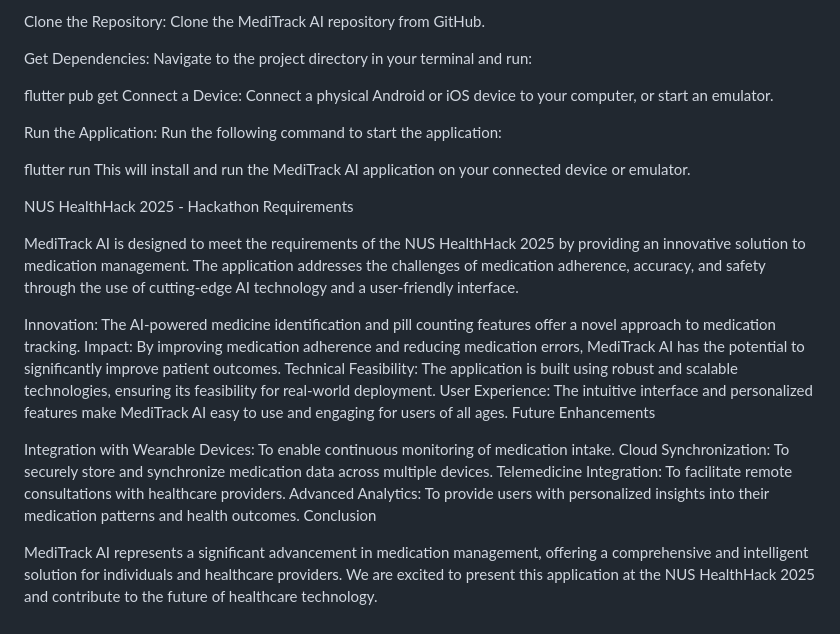
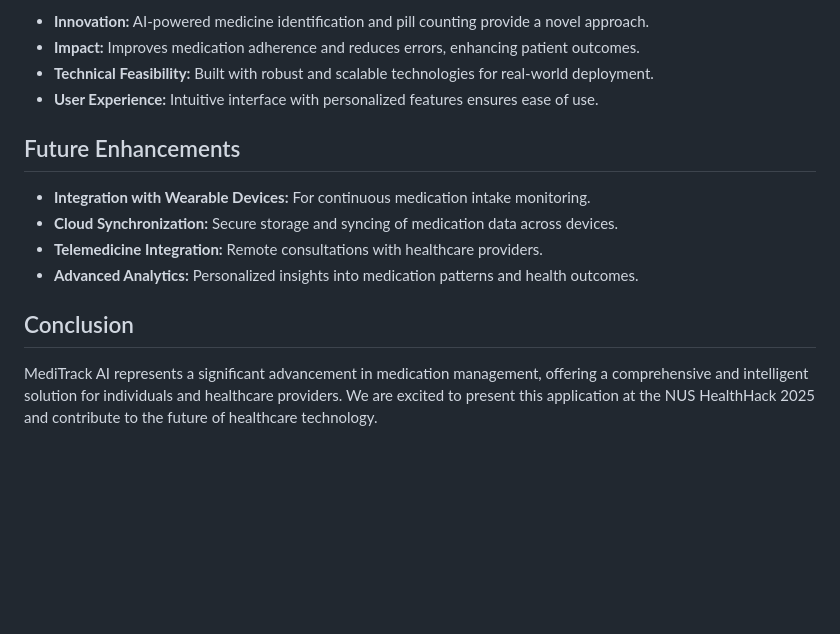
Before and after one commit to pizzaxpainter/HealthHack-2025, a Markdown page: README.md, the part around the change printed below. Rendered like a GitHub page; blank space fills up the shorter version.

```diff
--- a/README.md
+++ b/README.md
@@ -44,30 +71,16 @@ Install Flutter: Ensure you have Flutter installed on your machine. Follow the i
 
-Clone the Repository: Clone the MediTrack AI repository from GitHub.
+- **Innovation:** AI-powered medicine identification and pill counting provide a novel approach.
+- **Impact:** Improves medication adherence and reduces errors, enhancing patient outcomes.
+- **Technical Feasibility:** Built with robust and scalable technologies for real-world deployment.
+- **User Experience:** Intuitive interface with personalized features ensures ease of use.
 
-Get Dependencies: Navigate to the project directory in your terminal and run:
+## Future Enhancements
 
-flutter pub get
-Connect a Device: Connect a physical Android or iOS device to your computer, or start an emulator.
+- **Integration with Wearable Devices:** For continuous medication intake monitoring.
+- **Cloud Synchronization:** Secure storage and syncing of medication data across devices.
+- **Telemedicine Integration:** Remote consultations with healthcare providers.
+- **Advanced Analytics:** Personalized insights into medication patterns and health outcomes.
 
-Run the Application: Run the following command to start the application:
-
-flutter run
-This will install and run the MediTrack AI application on your connected device or emulator.
-
-NUS HealthHack 2025 - Hackathon Requirements
-
-MediTrack AI is designed to meet the requirements of the NUS HealthHack 2025 by providing an innovative solution to medication management. The application addresses the challenges of medication adherence, accuracy, and safety through the use of cutting-edge AI technology and a user-friendly interface.
-
-Innovation: The AI-powered medicine identification and pill counting features offer a novel approach to medication tracking.
-Impact: By improving medication adherence and reducing medication errors, MediTrack AI has the potential to significantly improve patient outcomes.
-Technical Feasibility: The application is built using robust and scalable technologies, ensuring its feasibility for real-world deployment.
-User Experience: The intuitive interface and personalized features make MediTrack AI easy to use and engaging for users of all ages.
-Future Enhancements
-
-Integration with Wearable Devices: To enable continuous monitoring of medication intake.
-Cloud Synchronization: To securely store and synchronize medication data across multiple devices.
-Telemedicine Integration: To facilitate remote consultations with healthcare providers.
-Advanced Analytics: To provide users with personalized insights into their medication patterns and health outcomes.
-Conclusion
+## Conclusion
 
 MediTrack AI represents a significant advancement in medication management, offering a comprehensive and intelligent solution for individuals and healthcare providers. We are excited to present this application at the NUS HealthHack 2025 and contribute to the future of healthcare technology.
```
Also changed, not shown: other parts of README.md (+54 -27 lines).
